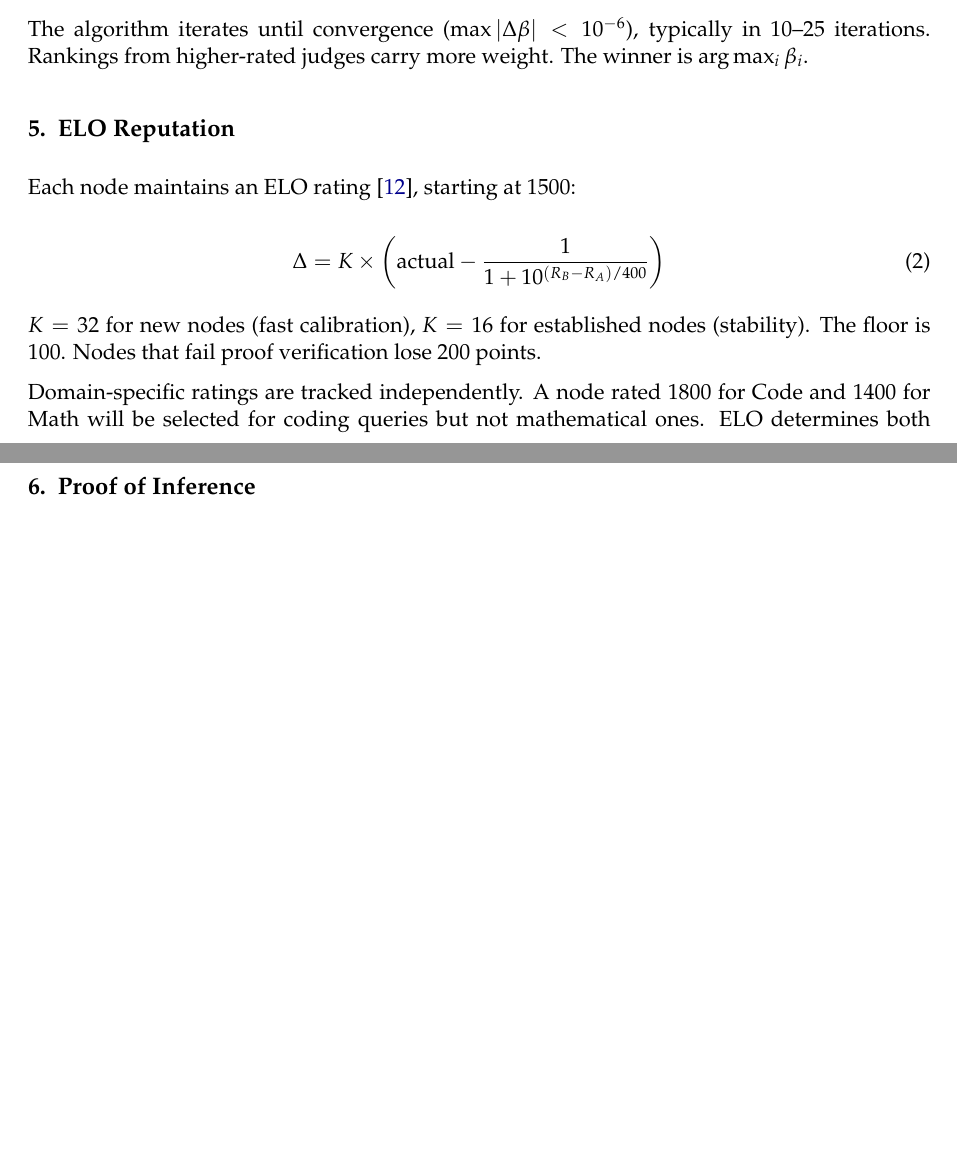
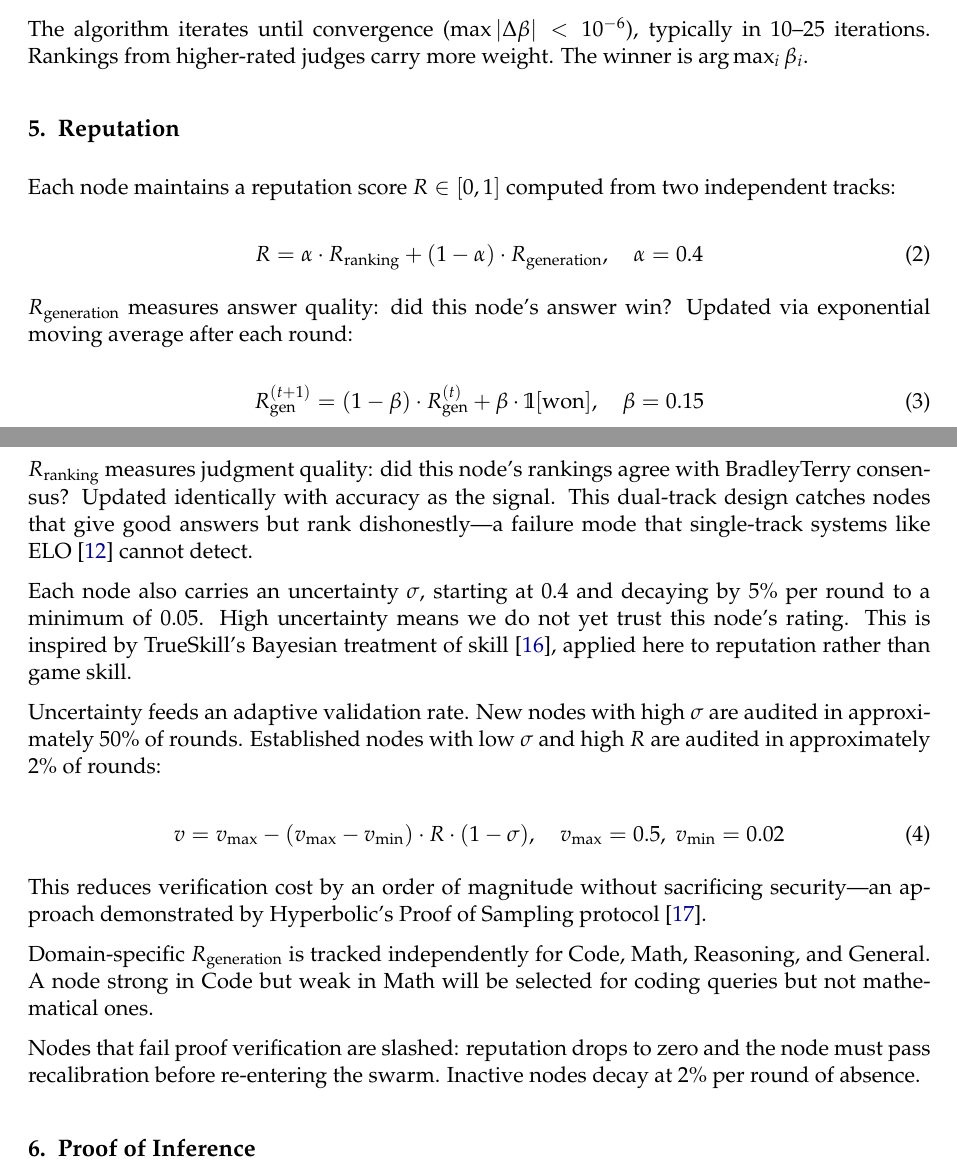
Before and after one commit to mrunalpendem123/Samhati, a LaTeX paper (whitepaper.tex): two parts of pages 2 and 3 of 5 before the commit and two parts of pages 2 and 3 of 6 after it, joined at a grey line, cut so that both start at the same text, the shorter picture padded with empty space. Compiled offline with pdfLaTeX.

Commit message:
docs: replace ELO with EMA reputation in whitepaper
Section 5 rewritten: ELO → dual-track EMA reputation system.
Now documents:
- R = 0.4 × R_ranking + 0.6 × R_generation (dual-track)
- Exponential moving average updates (β=0.15)
- Bayesian uncertainty σ (TrueSkill-inspired)
- Adaptive validation rate (Hyperbolic PoSP-inspired)
- Domain-specific tracking
- Slash + recalibration + decay

Added references: TrueSkill [17], Hyperbolic PoSP [18].
Updated abstract, conclusion, and security section.
Both whitepaper.tex (LaTeX) and WHITEPAPER.md updated.

Co-Authored-By: Claude Opus 4.6 (1M context) <noreply@anthropic.com>

```diff
--- a/whitepaper.tex
+++ b/whitepaper.tex
@@ -93,17 +93,35 @@ P(i \succ j) = \frac{e^{\beta_i}}{e^{\beta_i} + e^{\beta_j}}
 The algorithm iterates until convergence ($\max|\Delta\beta| < 10^{-6}$), typically in 10--25 iterations. Rankings from higher-rated judges carry more weight. The winner is $\arg\max_i \beta_i$.
 
 % ══════════════════════════════════════════
-\section{ELO Reputation}
+\section{Reputation}
 
-Each node maintains an ELO rating~\cite{elo}, starting at 1500:
+Each node maintains a reputation score $R \in [0, 1]$ computed from two independent tracks:
 
 \begin{equation}
-\Delta = K \times \left(\text{actual} - \frac{1}{1 + 10^{(R_B - R_A)/400}}\right)
+R = \alpha \cdot R_{\text{ranking}} + (1 - \alpha) \cdot R_{\text{generation}}, \quad \alpha = 0.4
 \end{equation}
 
-$K=32$ for new nodes (fast calibration), $K=16$ for established nodes (stability). The floor is 100. Nodes that fail proof verification lose 200 points.
+$R_{\text{generation}}$ measures answer quality: did this node's answer win? Updated via exponential moving average after each round:
 
-Domain-specific ratings are tracked independently. A node rated 1800 for Code and 1400 for Math will be selected for coding queries but not mathematical ones. ELO determines both selection priority and ranking weight in BradleyTerry.
+\begin{equation}
+R_{\text{gen}}^{(t+1)} = (1 - \beta) \cdot R_{\text{gen}}^{(t)} + \beta \cdot \mathbb{1}[\text{won}], \quad \beta = 0.15
+\end{equation}
+
+$R_{\text{ranking}}$ measures judgment quality: did this node's rankings agree with BradleyTerry consensus? Updated identically with accuracy as the signal. This dual-track design catches nodes that give good answers but rank dishonestly---a failure mode that single-track systems like ELO~\cite{elo} cannot detect.
+
+Each node also carries an uncertainty $\sigma$, starting at 0.4 and decaying by 5\% per round to a minimum of 0.05. High uncertainty means we do not yet trust this node's rating. This is inspired by TrueSkill's Bayesian treatment of skill~\cite{trueskill}, applied here to reputation rather than game skill.
+
+Uncertainty feeds an adaptive validation rate. New nodes with high $\sigma$ are audited in approximately 50\% of rounds. Established nodes with low $\sigma$ and high $R$ are audited in approximately 2\% of rounds:
+
+\begin{equation}
+v = v_{\max} - (v_{\max} - v_{\min}) \cdot R \cdot (1 - \sigma), \quad v_{\max} = 0.5, \; v_{\min} = 0.02
+\end{equation}
+
+This reduces verification cost by an order of magnitude without sacrificing security---an approach demonstrated by Hyperbolic's Proof of Sampling protocol~\cite{posp}.
+
+Domain-specific $R_{\text{generation}}$ is tracked independently for Code, Math, Reasoning, and General. A node strong in Code but weak in Math will be selected for coding queries but not mathematical ones.
+
+Nodes that fail proof verification are slashed: reputation drops to zero and the node must pass recalibration before re-entering the swarm. Inactive nodes decay at 2\% per round of absence.
 
 % ══════════════════════════════════════════
 \section{Proof of Inference}
```
Also changed, not shown: WHITEPAPER.md (+17 -6 lines), whitepaper.pdf, whitepaper.tex (12 more changed lines).
